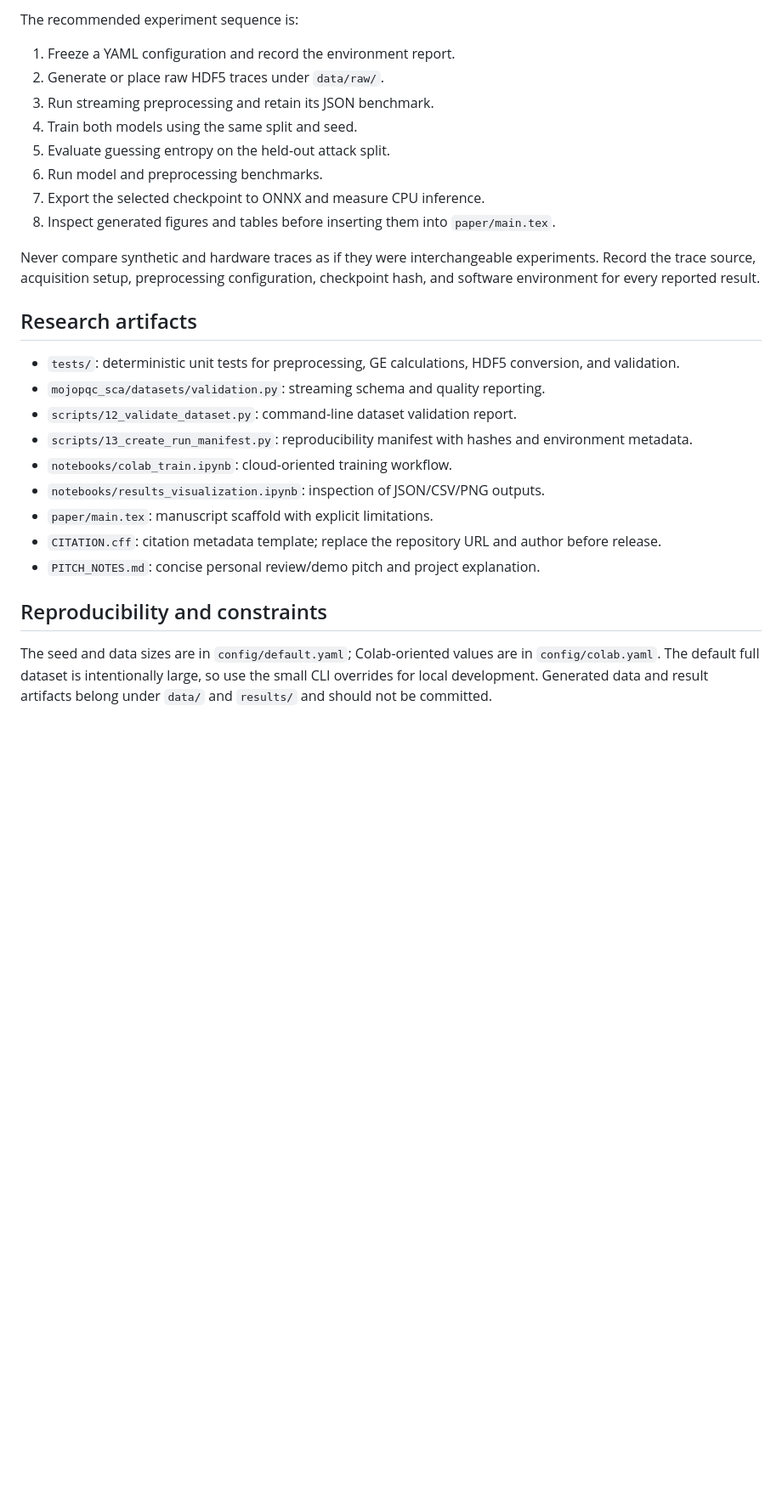
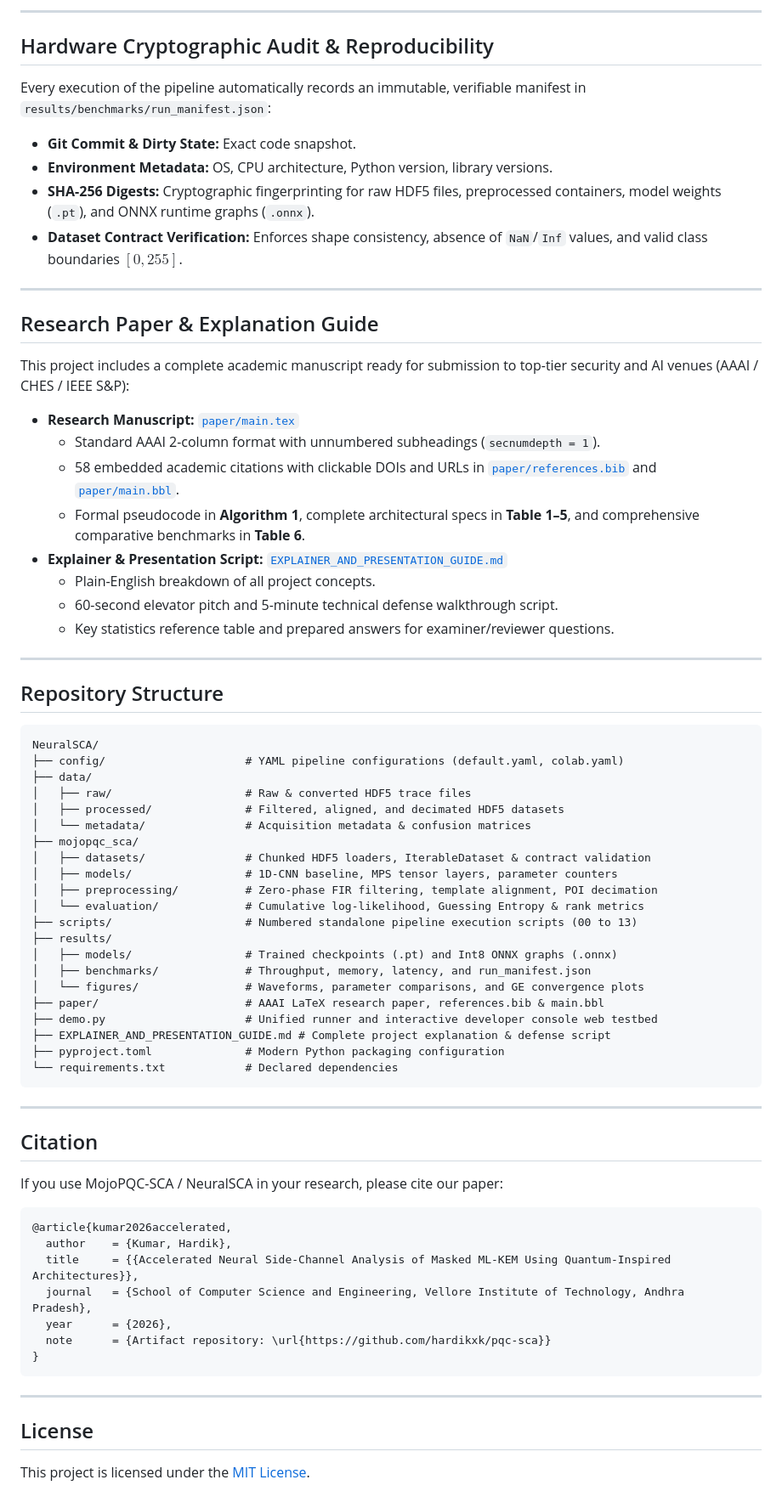
Before and after one commit to hardikxk/pqc-sca, a Markdown page: README.md, the part around one of its changes. Shown at 85% size. GitHub-like rendering; blank space fills up the shorter version.

Commit message:
refactor readme

````diff
--- a/README.md
+++ b/README.md
@@ -379,29 +249,74 @@ Still planned: native SIMD Mojo implementations and a validated hardware-trace s
 
-The recommended experiment sequence is:
+---
 
-1. Freeze a YAML configuration and record the environment report.
-2. Generate or place raw HDF5 traces under `data/raw/`.
-3. Run streaming preprocessing and retain its JSON benchmark.
-4. Train both models using the same split and seed.
-5. Evaluate guessing entropy on the held-out attack split.
-6. Run model and preprocessing benchmarks.
-7. Export the selected checkpoint to ONNX and measure CPU inference.
-8. Inspect generated figures and tables before inserting them into `paper/main.tex`.
+## Hardware Cryptographic Audit & Reproducibility
 
-Never compare synthetic and hardware traces as if they were interchangeable experiments. Record the trace source, acquisition setup, preprocessing configuration, checkpoint hash, and software environment for every reported result.
+Every execution of the pipeline automatically records an immutable, verifiable manifest in `results/benchmarks/run_manifest.json`:
+- **Git Commit & Dirty State:** Exact code snapshot.
+- **Environment Metadata:** OS, CPU architecture, Python version, library versions.
+- **SHA-256 Digests:** Cryptographic fingerprinting for raw HDF5 files, preprocessed containers, model weights (`.pt`), and ONNX runtime graphs (`.onnx`).
+- **Dataset Contract Verification:** Enforces shape consistency, absence of `NaN`/`Inf` values, and valid class boundaries $[0, 255]$.
 
-## Research artifacts
+---
 
-- `tests/`: deterministic unit tests for preprocessing, GE calculations, HDF5 conversion, and validation.
-- `mojopqc_sca/datasets/validation.py`: streaming schema and quality reporting.
-- `scripts/12_validate_dataset.py`: command-line dataset validation report.
-- `scripts/13_create_run_manifest.py`: reproducibility manifest with hashes and environment metadata.
-- `notebooks/colab_train.ipynb`: cloud-oriented training workflow.
-- `notebooks/results_visualization.ipynb`: inspection of JSON/CSV/PNG outputs.
-- `paper/main.tex`: manuscript scaffold with explicit limitations.
-- `CITATION.cff`: citation metadata template; replace the repository URL and author before release.
-- `PITCH_NOTES.md`: concise personal review/demo pitch and project explanation.
+## Research Paper & Explanation Guide
 
-## Reproducibility and constraints
+This project includes a complete academic manuscript ready for submission to top-tier security and AI venues (AAAI / CHES / IEEE S&P):
 
-The seed and data sizes are in `config/default.yaml`; Colab-oriented values are in `config/colab.yaml`. The default full dataset is intentionally large, so use the small CLI overrides for local development. Generated data and result artifacts belong under `data/` and `results/` and should not be committed.
+- **Research Manuscript:** [`paper/main.tex`](paper/main.tex)
+  - Standard AAAI 2-column format with unnumbered subheadings (`secnumdepth = 1`).
+  - 58 embedded academic citations with clickable DOIs and URLs in [`paper/references.bib`](paper/references.bib) and [`paper/main.bbl`](paper/main.bbl).
+  - Formal pseudocode in **Algorithm 1**, complete architectural specs in **Table 1–5**, and comprehensive comparative benchmarks in **Table 6**.
+- **Explainer & Presentation Script:** [`EXPLAINER_AND_PRESENTATION_GUIDE.md`](EXPLAINER_AND_PRESENTATION_GUIDE.md)
+  - Plain-English breakdown of all project concepts.
+  - 60-second elevator pitch and 5-minute technical defense walkthrough script.
+  - Key statistics reference table and prepared answers for examiner/reviewer questions.
+
+---
+
+## Repository Structure
+
+```text
+NeuralSCA/
+├── config/                     # YAML pipeline configurations (default.yaml, colab.yaml)
+├── data/
+│   ├── raw/                    # Raw & converted HDF5 trace files
+│   ├── processed/              # Filtered, aligned, and decimated HDF5 datasets
+│   └── metadata/               # Acquisition metadata & confusion matrices
+├── mojopqc_sca/
+│   ├── datasets/               # Chunked HDF5 loaders, IterableDataset & contract validation
+│   ├── models/                 # 1D-CNN baseline, MPS tensor layers, parameter counters
+│   ├── preprocessing/          # Zero-phase FIR filtering, template alignment, POI decimation
+│   └── evaluation/             # Cumulative log-likelihood, Guessing Entropy & rank metrics
+├── scripts/                    # Numbered standalone pipeline execution scripts (00 to 13)
+├── results/
+│   ├── models/                 # Trained checkpoints (.pt) and Int8 ONNX graphs (.onnx)
+│   ├── benchmarks/             # Throughput, memory, latency, and run_manifest.json
+│   └── figures/                # Waveforms, parameter comparisons, and GE convergence plots
+├── paper/                      # AAAI LaTeX research paper, references.bib & main.bbl
+├── demo.py                     # Unified runner and interactive developer console web testbed
+├── EXPLAINER_AND_PRESENTATION_GUIDE.md # Complete project explanation & defense script
+├── pyproject.toml              # Modern Python packaging configuration
+└── requirements.txt            # Declared dependencies
+```
+
+---
+
+## Citation
+
+If you use MojoPQC-SCA / NeuralSCA in your research, please cite our paper:
+
+```bibtex
+@article{kumar2026accelerated,
+  author    = {Kumar, Hardik},
+  title     = {{Accelerated Neural Side-Channel Analysis of Masked ML-KEM Using Quantum-Inspired Architectures}},
+  journal   = {School of Computer Science and Engineering, Vellore Institute of Technology, Andhra Pradesh},
+  year      = {2026},
+  note      = {Artifact repository: \url{https://github.com/hardikxk/pqc-sca}}
+}
+```
+
+---
+
+## License
+This project is licensed under the [MIT License](LICENSE).
````
Also changed, not shown: other parts of README.md (+195 -325 lines).
